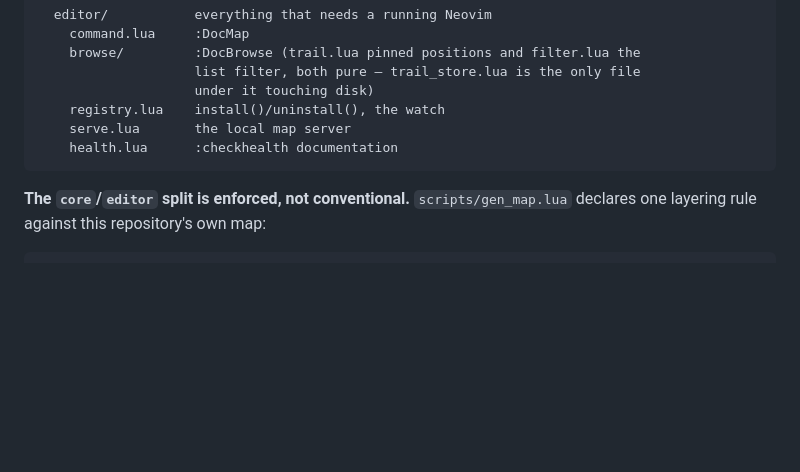
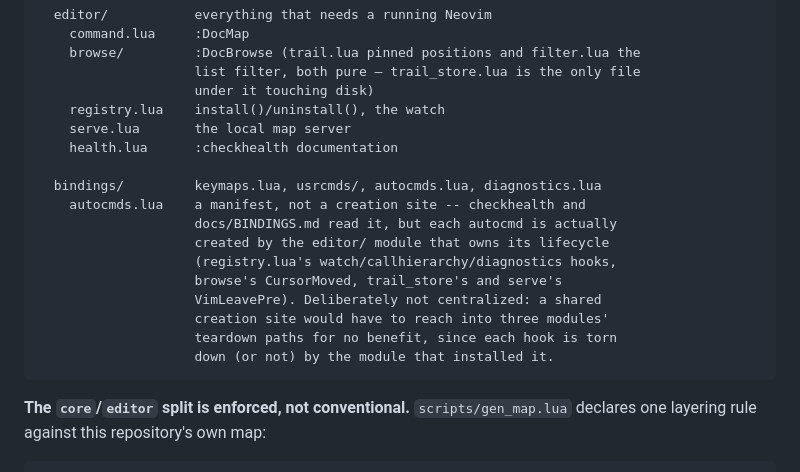
Before and after one commit to StefanBartl/documentation.nvim, a Markdown page: docs/DEVELOPMENT.md, the part around the change. Rendered like a GitHub page; blank space fills up the shorter version.

````diff
--- a/docs/DEVELOPMENT.md
+++ b/docs/DEVELOPMENT.md
@@ -226,6 +226,17 @@ lua/documentation/
     registry.lua    install()/uninstall(), the watch
     serve.lua       the local map server
     health.lua      :checkhealth documentation
+
+  bindings/         keymaps.lua, usrcmds/, autocmds.lua, diagnostics.lua
+    autocmds.lua    a manifest, not a creation site -- checkhealth and
+                    docs/BINDINGS.md read it, but each autocmd is actually
+                    created by the editor/ module that owns its lifecycle
+                    (registry.lua's watch/callhierarchy/diagnostics hooks,
+                    browse's CursorMoved, trail_store's and serve's
+                    VimLeavePre). Deliberately not centralized: a shared
+                    creation site would have to reach into three modules'
+                    teardown paths for no benefit, since each hook is torn
+                    down (or not) by the module that installed it.
 ```
 
 **The `core`/`editor` split is enforced, not conventional.** `scripts/gen_map.lua`
````
Also changed, not shown: docs/configuration.md (+12 -0 lines).
